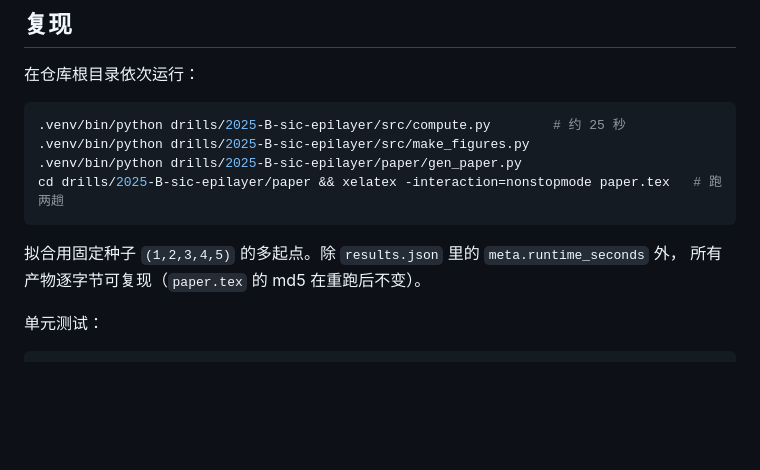
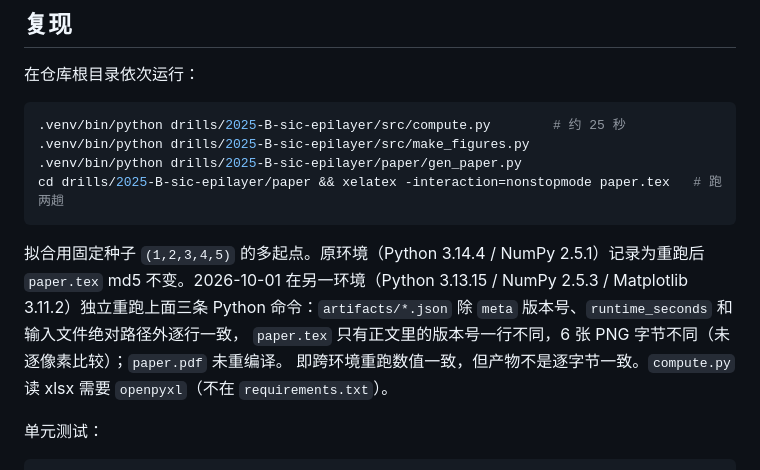
Before and after one commit to jiachenghe847-commits/for-kids-of-modeling-, a Markdown page: drills/2025-B-sic-epilayer/README.md, the part around the change. GitHub-like rendering; blank space fills up the shorter version.

Commit message:
docs: qualify 2025-B byte-for-byte reproducibility claim with actual cross-environment rerun
Co-Authored-By: Claude Opus 5.5 <noreply@anthropic.com>

````diff
--- a/drills/2025-B-sic-epilayer/README.md
+++ b/drills/2025-B-sic-epilayer/README.md
@@ -20,8 +20,11 @@
 cd drills/2025-B-sic-epilayer/paper && xelatex -interaction=nonstopmode paper.tex   # 跑两趟
 ```
 
-拟合用固定种子 `(1,2,3,4,5)` 的多起点。除 `results.json` 里的 `meta.runtime_seconds` 外，
-所有产物逐字节可复现（`paper.tex` 的 md5 在重跑后不变）。
+拟合用固定种子 `(1,2,3,4,5)` 的多起点。原环境（Python 3.14.4 / NumPy 2.5.1）记录为重跑后 `paper.tex`
+md5 不变。2026-10-01 在另一环境（Python 3.13.15 / NumPy 2.5.3 / Matplotlib 3.11.2）独立重跑上面三条
+Python 命令：`artifacts/*.json` 除 `meta` 版本号、`runtime_seconds` 和输入文件绝对路径外逐行一致，
+`paper.tex` 只有正文里的版本号一行不同，6 张 PNG 字节不同（未逐像素比较）；`paper.pdf` 未重编译。
+即跨环境重跑数值一致，但产物不是逐字节一致。`compute.py` 读 xlsx 需要 `openpyxl`（不在 `requirements.txt`）。
 
 单元测试：
 
````
Also changed, not shown: README.md (+1 -1 lines).
